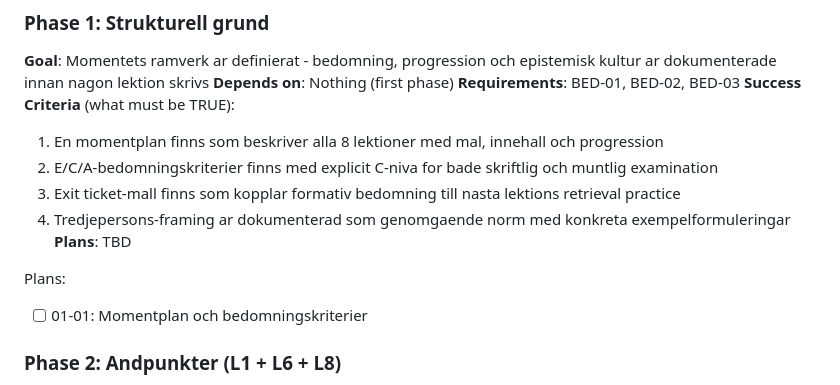
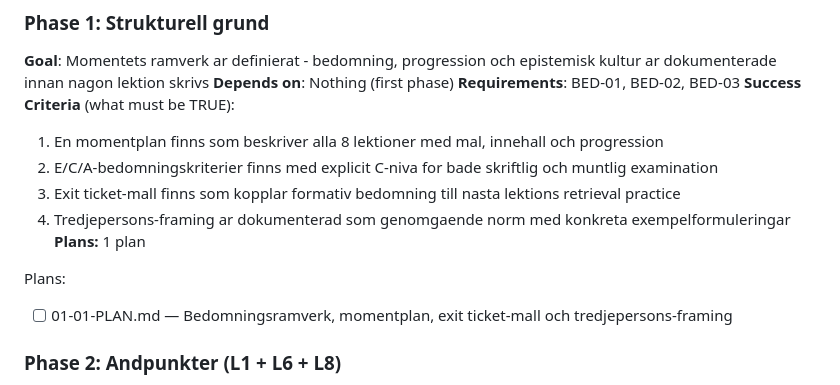
Before and after one commit to anderskarl929/undervisningsmaterial, a Markdown page: .planning/ROADMAP.md, the part around the change. Rendered like a GitHub page.

Commit message:
docs(01-strukturell-grund): create phase plan

```diff
--- a/.planning/ROADMAP.md
+++ b/.planning/ROADMAP.md
@@ -29,10 +29,10 @@ Decimal phases appear between their surrounding integers in numeric order.
   2. E/C/A-bedomningskriterier finns med explicit C-niva for bade skriftlig och muntlig examination
   3. Exit ticket-mall finns som kopplar formativ bedomning till nasta lektions retrieval practice
   4. Tredjepersons-framing ar dokumenterad som genomgaende norm med konkreta exempelformuleringar
-**Plans**: TBD
+**Plans:** 1 plan
 
 Plans:
-- [ ] 01-01: Momentplan och bedomningskriterier
+- [ ] 01-01-PLAN.md — Bedomningsramverk, momentplan, exit ticket-mall och tredjepersons-framing
 
 ### Phase 2: Andpunkter (L1 + L6 + L8)
 **Goal**: Eleverna har en stark oppning (L1 med inokulering) och tva tydliga bedomningsandpunkter (L6 skriftlig, L8 seminarium) som definierar vad resten av momentet ska lara mot
```
Also changed, not shown: 1 other file.
